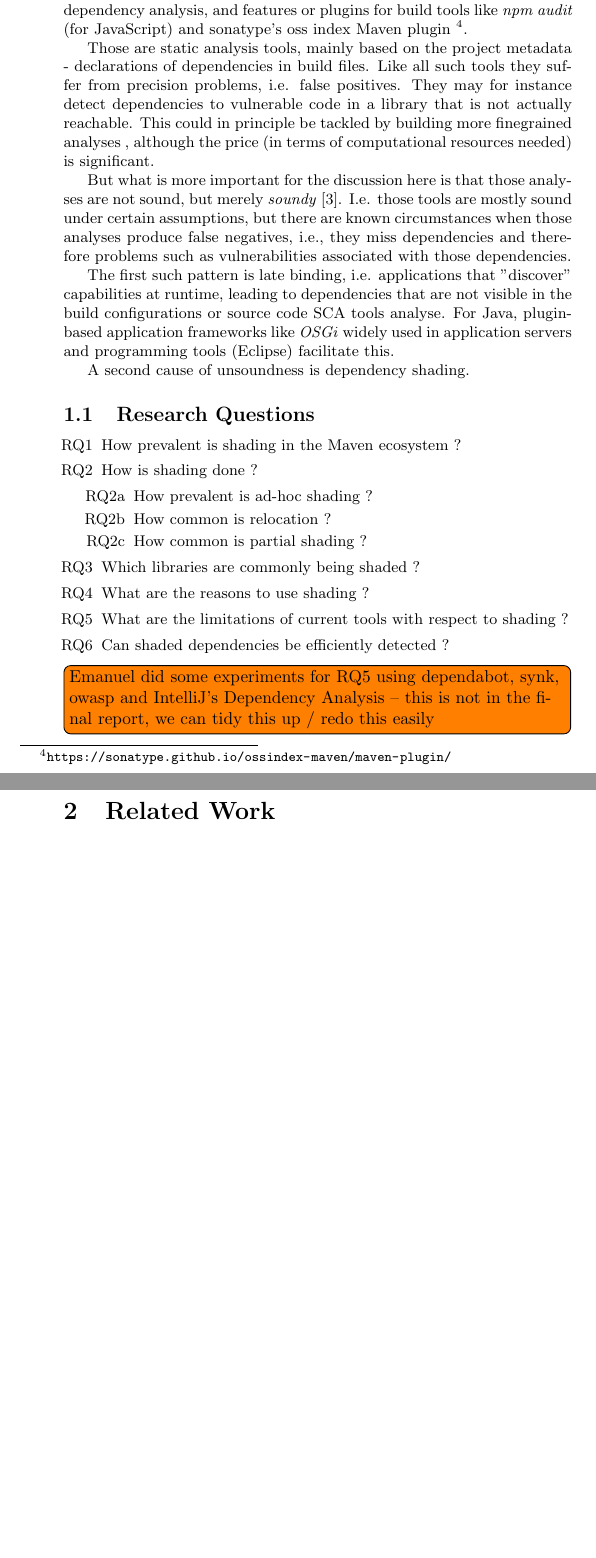
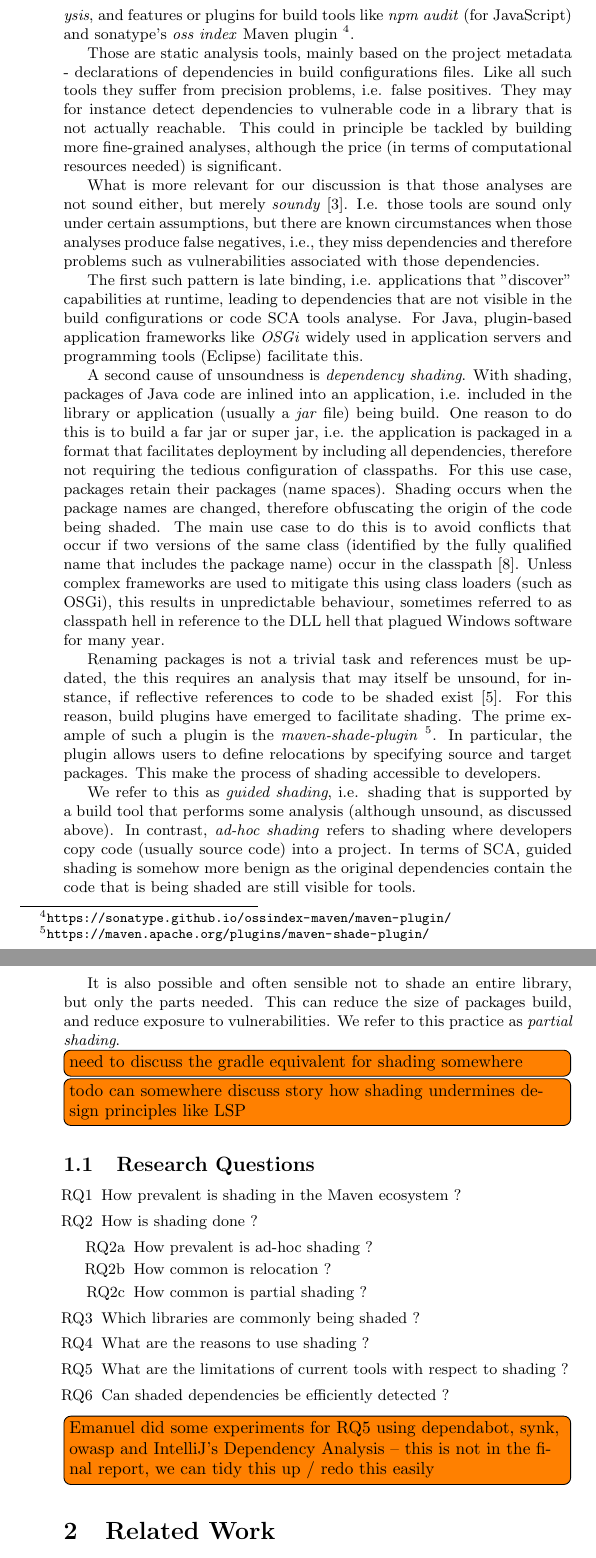
Before and after one commit to jensdietrich/shadedetector, a LaTeX document (paper/main.tex): two parts of pages 2 and 3 of 3 before the commit and two parts of pages 2 and 3 of 4 after it, joined at a grey line, cut so that both start at the same text, the shorter picture padded with empty space. Compiled offline with pdfLaTeX.

Commit message:
updated paper

```diff
--- a/paper/main.tex
+++ b/paper/main.tex
@@ -31,13 +30,24 @@ In response to those challenges, several commercial software composition analysi
+\textit{OWASP dependency check}~\footnote{\url{https://owasp.org/www-project-dependency-check/}},  tooling integrated into development environments such as \textit{IntelliJ's dependency analysis},  and features or plugins for build tools like \textit{npm audit} (for JavaScript) and sonatype's \textit{oss index} Maven plugin~\footnote{\url{https://sonatype.github.io/ossindex-maven/maven-plugin/}}.
 
- tooling integrated into development environments such as IntelliJ's dependency analysis,  and features or plugins for build tools like \textit{npm audit} (for JavaScript) and sonatype's oss index Maven plugin~\footnote{\url{https://sonatype.github.io/ossindex-maven/maven-plugin/}}.
+ Those are static analysis tools, mainly based on the project metadata - declarations of dependencies in build configurations files. Like all such tools they suffer from precision problems, i.e. false positives. They may for instance detect dependencies to vulnerable code in a  library that is not actually reachable. This could in principle be tackled by building more fine-grained analyses, although the price (in terms of computational resources needed) is significant.
 
- Those are static analysis tools, mainly based on the project metadata - declarations of dependencies in build files. Like all such tools they suffer from precision problems, i.e. false positives. They may for instance detect dependencies to vulnerable code in a  library that is not actually reachable. This could in principle be tackled by building more finegrained analyses , although the price (in terms of computational resources needed) is significant.
+What is more  relevant for our discussion  is that those analyses are not sound either, but merely \textit{soundy}~\cite{livshits2015defense}. I.e. those tools are sound only under certain assumptions, but there are known circumstances when those analyses produce false negatives, i.e., they miss dependencies and therefore problems such as vulnerabilities associated with those dependencies.
 
- But what is more  important for the discussion here is that those analyses are not sound, but merely \textit{soundy}~\cite{livshits2015defense}. I.e. those tools are mostly sound under certain assumptions, but there are known circumstances when those analyses produce false negatives, i.e., they miss dependencies and therefore problems such as vulnerabilities associated with those dependencies.
+ The first such pattern is late binding, i.e. applications that "discover" capabilities at runtime, leading to dependencies that are not visible in the build configurations or code SCA tools analyse.  For Java, plugin-based application frameworks like \textit{OSGi} widely used in application servers and programming tools (Eclipse) facilitate this.
 
- The first such pattern is late binding, i.e. applications that "discover" capabilities at runtime, leading to dependencies that are not visible in the build configurations or source code SCA tools analyse.  For Java, plugin-based application frameworks like \textit{OSGi} widely used in application servers and programming tools (Eclipse) facilitate this.
+ A second cause of unsoundness is \textit{dependency shading}.  With shading, packages of Java code are inlined into an application, i.e. included in the library or application (usually a \textit{jar} file) being build. One reason to do this is to build a far jar or super jar, i.e. the application is packaged in a format that facilitates deployment by including all dependencies, therefore not requiring the tedious configuration of classpaths. For this use case, packages retain their packages (name spaces). Shading occurs when the package names are changed, therefore obfuscating the origin of the code being shaded. The main use case to do this is to avoid conflicts that occur if two versions of the same class (identified by the fully qualified name that includes the package name) occur in the classpath~\cite{wang2018dependency}. Unless complex frameworks are used to mitigate this using class loaders (such as OSGi), this results in unpredictable behaviour, sometimes referred to as classpath hell in reference to the DLL hell that plagued Windows software for many year.
 
- A second cause of unsoundness is dependency shading.
+ Renaming packages is not a trivial task and references must be updated, the this requires an analysis that may itself be unsound, for instance, if reflective references to code to be shaded exist~\cite{sui2020recall}. For this reason, build plugins have emerged to facilitate shading. The prime example of such a plugin is the \textit{maven-shade-plugin}~\footnote{\url{https://maven.apache.org/plugins/maven-shade-plugin/}}. In particular, the plugin allows users to define relocations by specifying source and target packages. This make the process of shading accessible to developers.
+
+ We refer to this as \textit{guided shading}, i.e. shading that is supported by a build tool that performs some analysis (although unsound, as discussed above). In contrast, \textit{ad-hoc shading} refers to shading where developers copy code (usually source code) into a project.  In terms of SCA, guided shading is somehow more benign as the original dependencies contain the code that is being shaded are still visible for tools.
+
+It is also possible and often sensible not to shade an entire library, but only the parts needed. This can reduce the size of packages build, and reduce exposure to vulnerabilities. We refer to this practice as \textit{partial shading}.
+
+\todo[inline] {need to discuss the gradle equivalent for shading somewhere}
+
+
+\todo[inline] {todo can somewhere discuss story how shading undermines design principles like LSP}
+
 
 
 \subsection{Research Questions}
```
Also changed, not shown: paper/bibliography.bib (+16 -0 lines), paper/main.tex (5 more changed lines).
